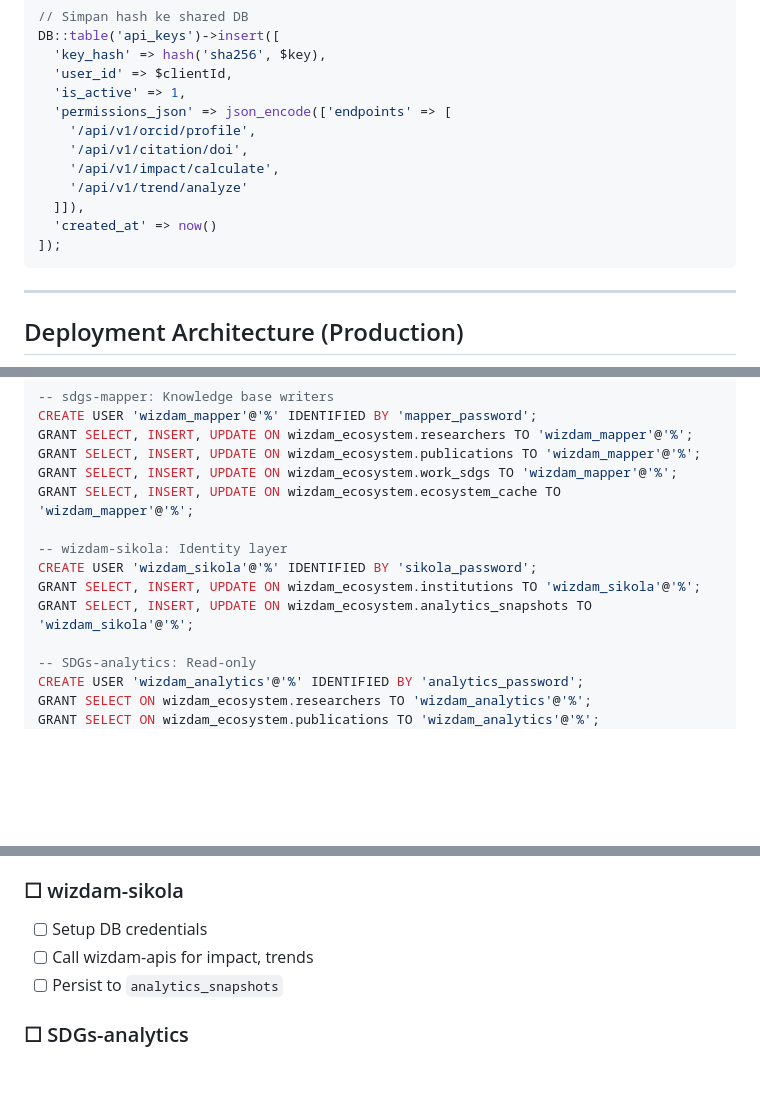
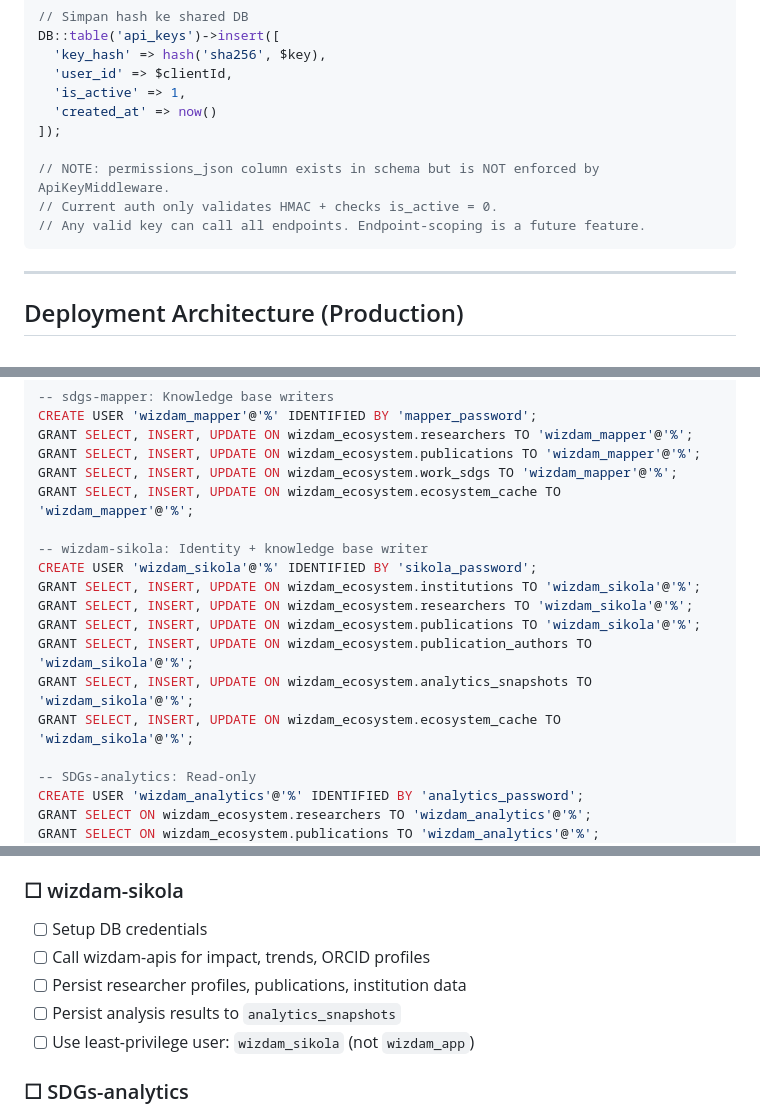
Before and after one commit to mokesano/sangia-apis, a Markdown page: UNIFIED_SCHEMA_GUIDE.md, 3 parts joined by grey strips. Rendered like a GitHub page; blank space fills up the shorter version.

Commit message:
fix: address P2 audit findings in UNIFIED_SCHEMA_GUIDE.md
- P2: Remove misleading permissions_json in API key generation example
  * Column exists in schema but ApiKeyMiddleware never enforces it
  * Current auth only validates HMAC + checks is_active = 0
  * Add clarifying note that endpoint-scoping is a future feature, not implemented

- P2: Fix incomplete Sikola grants in least-privilege recipe
  * Added missing grants: researchers, publications, publication_authors
  * Now matches documented ownership: Sikola writes these tables
  * Fixed comment: 'Identity layer' → 'Identity + knowledge base writer'
  * Added ecosystem_cache grant for cache consistency

- Update Sikola checklist to match actual capabilities:
  * Call wizdam-apis for ORCID profiles (not just impact/trends)
  * Persist researcher/publication data (not just snapshots)
  * Recommend using least-privilege user (not wizdam_app)

This ensures the guide is accurate for production deployments following
the least-privilege pattern, preventing permission errors.

https://claude.ai/code/session_016vfndUTxJ3SAvFWznmM7nH

````diff
--- a/UNIFIED_SCHEMA_GUIDE.md
+++ b/UNIFIED_SCHEMA_GUIDE.md
@@ -377,14 +377,12 @@ DB::table('api_keys')->insert([
   'key_hash' => hash('sha256', $key),
   'user_id' => $clientId,
   'is_active' => 1,
-  'permissions_json' => json_encode(['endpoints' => [
-    '/api/v1/orcid/profile',
-    '/api/v1/citation/doi',
-    '/api/v1/impact/calculate',
-    '/api/v1/trend/analyze'
-  ]]),
   'created_at' => now()
 ]);
+
+// NOTE: permissions_json column exists in schema but is NOT enforced by ApiKeyMiddleware.
+// Current auth only validates HMAC + checks is_active = 0.
+// Any valid key can call all endpoints. Endpoint-scoping is a future feature.
 ```
 
 ---
@@ -433,10 +431,14 @@ GRANT SELECT, INSERT, UPDATE ON wizdam_ecosystem.publications TO 'wizdam_mapper'
 GRANT SELECT, INSERT, UPDATE ON wizdam_ecosystem.work_sdgs TO 'wizdam_mapper'@'%';
 GRANT SELECT, INSERT, UPDATE ON wizdam_ecosystem.ecosystem_cache TO 'wizdam_mapper'@'%';
 
--- wizdam-sikola: Identity layer
+-- wizdam-sikola: Identity + knowledge base writer
 CREATE USER 'wizdam_sikola'@'%' IDENTIFIED BY 'sikola_password';
 GRANT SELECT, INSERT, UPDATE ON wizdam_ecosystem.institutions TO 'wizdam_sikola'@'%';
+GRANT SELECT, INSERT, UPDATE ON wizdam_ecosystem.researchers TO 'wizdam_sikola'@'%';
+GRANT SELECT, INSERT, UPDATE ON wizdam_ecosystem.publications TO 'wizdam_sikola'@'%';
+GRANT SELECT, INSERT, UPDATE ON wizdam_ecosystem.publication_authors TO 'wizdam_sikola'@'%';
 GRANT SELECT, INSERT, UPDATE ON wizdam_ecosystem.analytics_snapshots TO 'wizdam_sikola'@'%';
+GRANT SELECT, INSERT, UPDATE ON wizdam_ecosystem.ecosystem_cache TO 'wizdam_sikola'@'%';
 
 -- SDGs-analytics: Read-only
 CREATE USER 'wizdam_analytics'@'%' IDENTIFIED BY 'analytics_password';
@@ -466,8 +468,10 @@ FLUSH PRIVILEGES;
 
 ### ☐ wizdam-sikola
 - [ ] Setup DB credentials
-- [ ] Call wizdam-apis for impact, trends
-- [ ] Persist to `analytics_snapshots`
+- [ ] Call wizdam-apis for impact, trends, ORCID profiles
+- [ ] Persist researcher profiles, publications, institution data
+- [ ] Persist analysis results to `analytics_snapshots`
+- [ ] Use least-privilege user: `wizdam_sikola` (not `wizdam_app`)
 
 ### ☐ SDGs-analytics
 - [ ] Setup DB credentials
````
